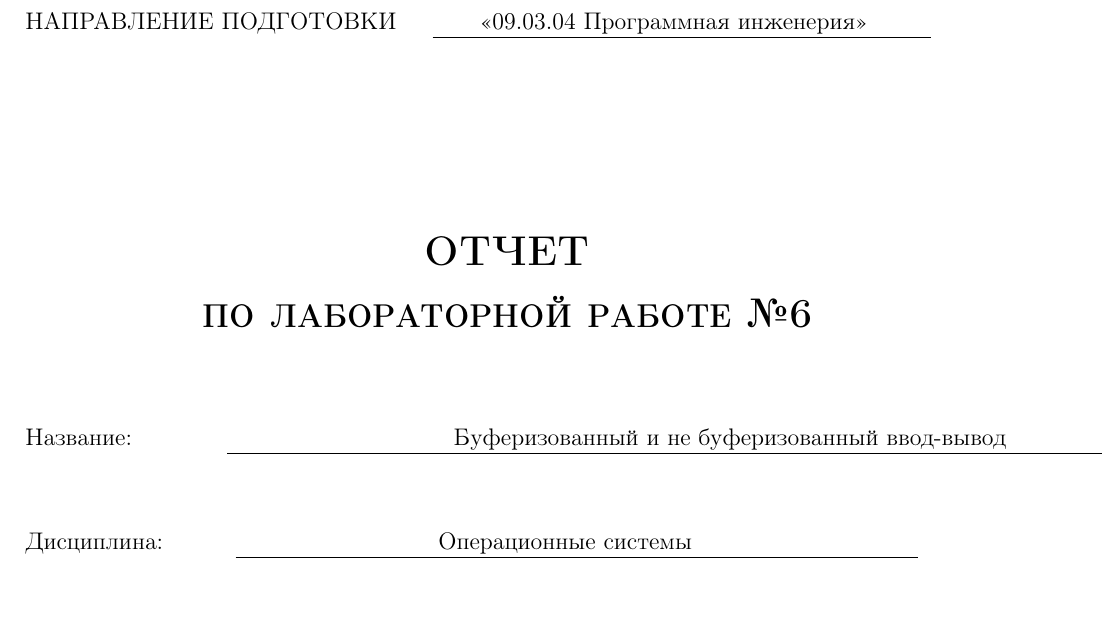
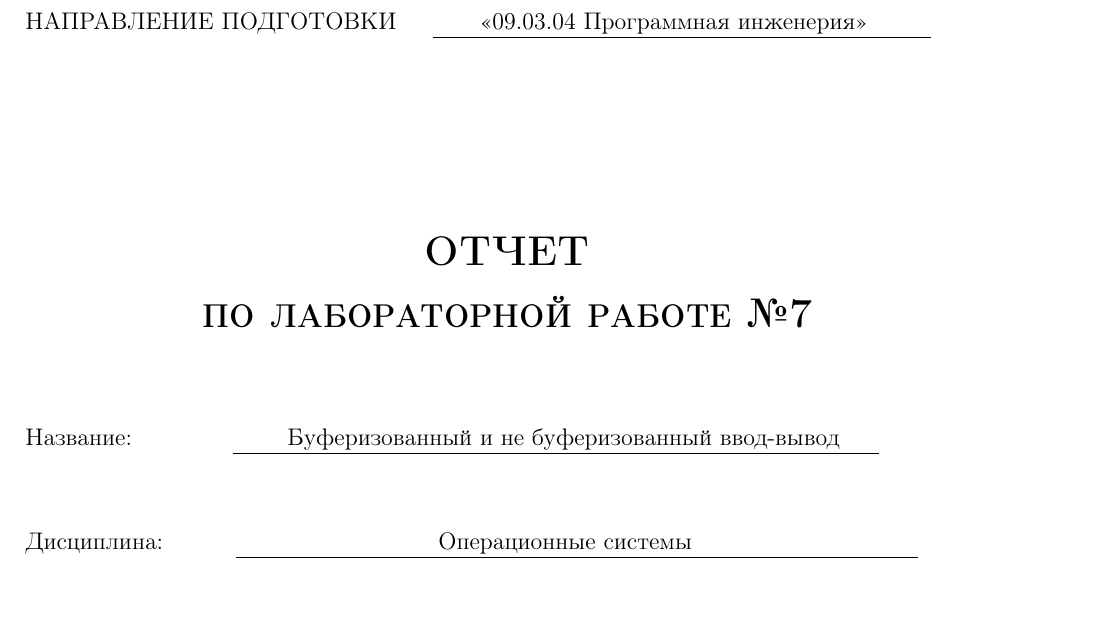
Before and after one commit to xanderkov/ics7-os6, a LaTeX document (lab-10/tex/main-page.tex, which reads lab-10/tex/00-title.tex): part of page 1 of 11, cut so that both start at the same text. Compiled offline with pdfLaTeX.

Commit message:
Some changes

```diff
--- a/lab-10/tex/00-title.tex
+++ b/lab-10/tex/00-title.tex
@@ -27,12 +27,12 @@
 
 	\begin{center}
 		\Large\textbf{\textsc{ОТЧЕТ}}\\
-		\Large\textbf{\textsc{по лабораторной работе №6}}\\
+		\Large\textbf{\textsc{по лабораторной работе №7}}\\
 	\end{center}
 
 	\vspace{1cm}
 
-	\noindent\textnormal{Название:} \hspace{15mm} \underline{\textnormal{~~~~~~~~~~~~~~~~~~~~~~~~~~~~~Буферизованный и не буферизованный ввод-вывод~~~~~~~~~~~~~~~~~~~~~~~~~}}\noindent
+	\noindent\textnormal{Название:} \hspace{15mm} \underline{\textnormal{~~~~~~~Буферизованный и не буферизованный ввод-вывод~~~~~}}\noindent
 
 	\vspace{1.3cm}
 
```
Also changed, not shown: lab-10/tex/main-page.pdf, 3 other files.
